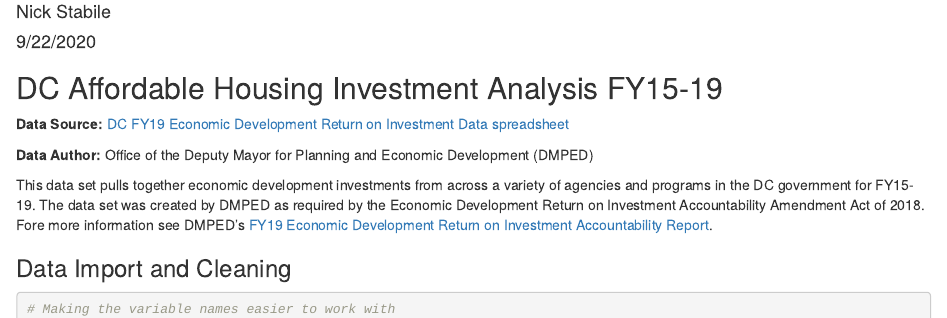
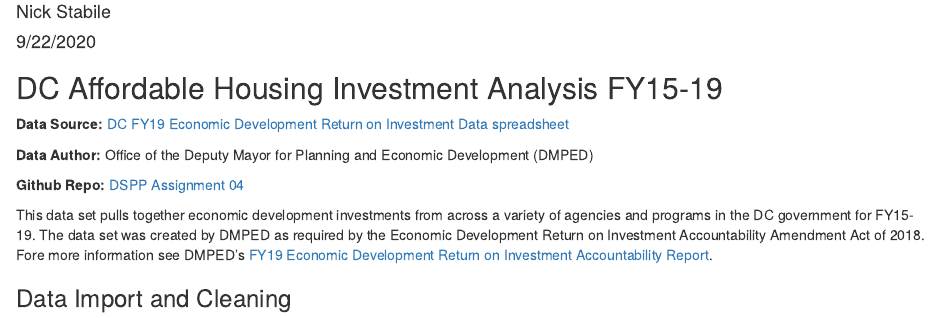
Before and after one commit to ncstabile17/dspp-assignment04, an R Markdown document (assignment04.Rmd): the page in a window 1100 px wide, from 70 px down. The pictures show the output file assignment04.html that the author committed with the source, opened offline.

Commit message:
Adding link to github repo

```diff
--- a/assignment04.Rmd
+++ b/assignment04.Rmd
@@ -5,9 +5,12 @@ date: "9/22/2020"
 output: html_document
 ---
 ## DC Affordable Housing Investment Analysis FY15-19
+
 **Data Source:** [DC FY19 Economic Development Return on Investment Data spreadsheet](https://dmped.dc.gov/sites/default/files/dc/sites/dmped/publication/attachments/Return%20on%20Investment%20Data_FY15-19_v3.xlsx)
 
 **Data Author:** Office of the Deputy Mayor for Planning and Economic Development (DMPED)
+
+**Github Repo:** [DSPP Assignment 04](https://github.com/ncstabile17/dspp-assignment04)
 
 This data set pulls together economic development investments from across a variety of agencies and programs in the DC government for FY15-19. The data set was created by DMPED as required by the Economic Development Return on Investment Accountability Amendment Act of 2018. Fore more information see DMPED's [FY19 Economic Development Return on Investment Accountability Report](https://dmped.dc.gov/sites/default/files/dc/sites/dmped/publication/attachments/FY19%20ED%20Return%20on%20Investment%20Accountability%20Report.pdf).
 
```
Also changed, not shown: assignment04.html.
